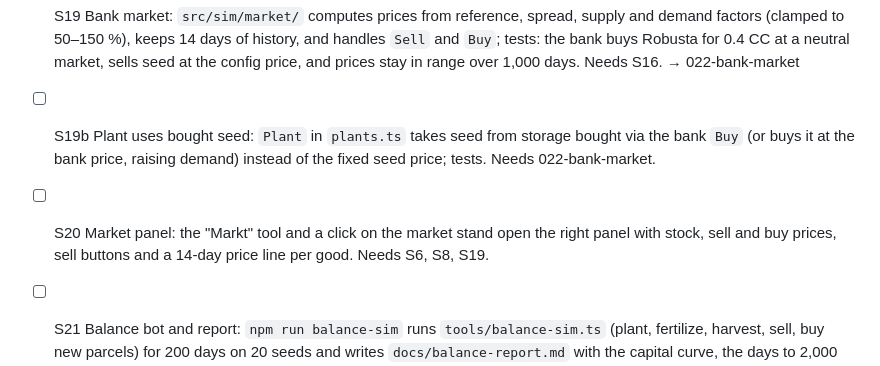
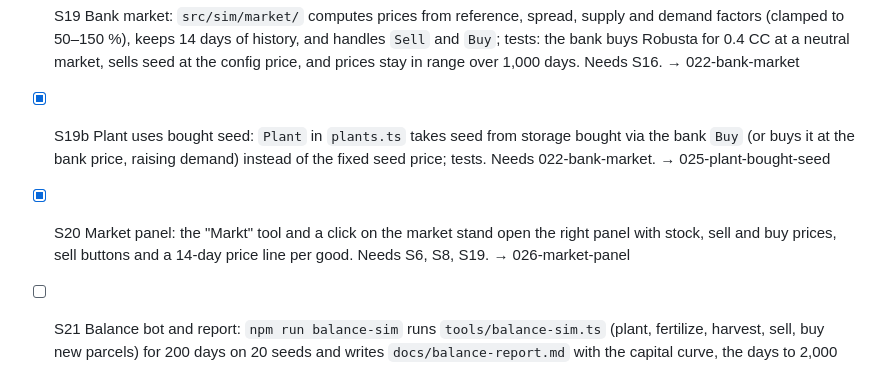
Before and after one commit to rokde/coffeechain, a Markdown page: factory/backlog.md, the part around the change. Rendered like a GitHub page.

Commit message:
Start jobs for S19b, S20
Co-Authored-By: Claude Opus 5.5 <noreply@anthropic.com>
Claude-Session: https://claude.ai/code/session_01SVL3Jb7dyYQMMNd2wyYRtH

```diff
--- a/factory/backlog.md
+++ b/factory/backlog.md
@@ -34,6 +34,6 @@ Example: `- [ ] PROJ-1 a hello CLI command that greets a name passed as an argum
 - [x] S17 Overripe: ripe plants keep full yield for the grace days, then lose the daily share; the config switch turns it off; tests cover both modes. Needs S16. → 021-overripe
 - [ ] S18 Care and harvest tools: toolbar tools for fertilize, water, protect and harvest; the top bar shows storage use; the left panel shows messages such as "Feld A ist erntereif" and "Lager voll"; the inspector shows the yield forecast from `yield.ts` without random. Needs S13, S15, S16.
 - [x] S19 Bank market: `src/sim/market/` computes prices from reference, spread, supply and demand factors (clamped to 50–150 %), keeps 14 days of history, and handles `Sell` and `Buy`; tests: the bank buys Robusta for 0.4 CC at a neutral market, sells seed at the config price, and prices stay in range over 1,000 days. Needs S16. → 022-bank-market
-- [ ] S19b Plant uses bought seed: `Plant` in `plants.ts` takes seed from storage bought via the bank `Buy` (or buys it at the bank price, raising demand) instead of the fixed seed price; tests. Needs 022-bank-market.
-- [ ] S20 Market panel: the "Markt" tool and a click on the market stand open the right panel with stock, sell and buy prices, sell buttons and a 14-day price line per good. Needs S6, S8, S19.
+- [x] S19b Plant uses bought seed: `Plant` in `plants.ts` takes seed from storage bought via the bank `Buy` (or buys it at the bank price, raising demand) instead of the fixed seed price; tests. Needs 022-bank-market. → 025-plant-bought-seed
+- [x] S20 Market panel: the "Markt" tool and a click on the market stand open the right panel with stock, sell and buy prices, sell buttons and a 14-day price line per good. Needs S6, S8, S19. → 026-market-panel
 - [ ] S21 Balance bot and report: `npm run balance-sim` runs `tools/balance-sim.ts` (plant, fertilize, harvest, sell, buy new parcels) for 200 days on 20 seeds and writes `docs/balance-report.md` with the capital curve, the days to 2,000 and 10,000 CC, and a recommendation on PRD §12 point 1; then the build stops for Robert. Needs S10, S15, S19.
```
